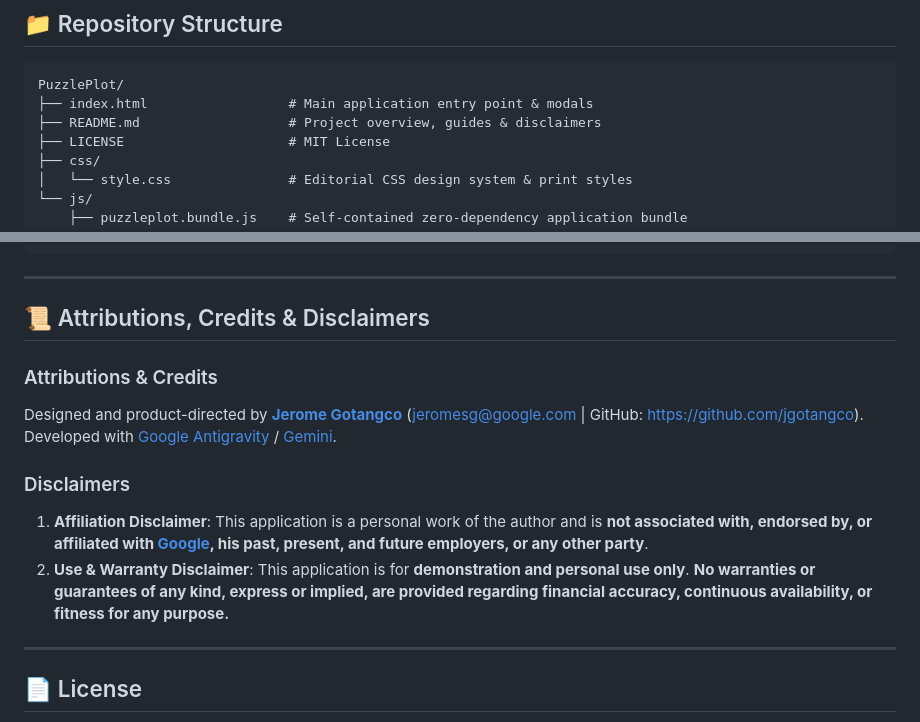
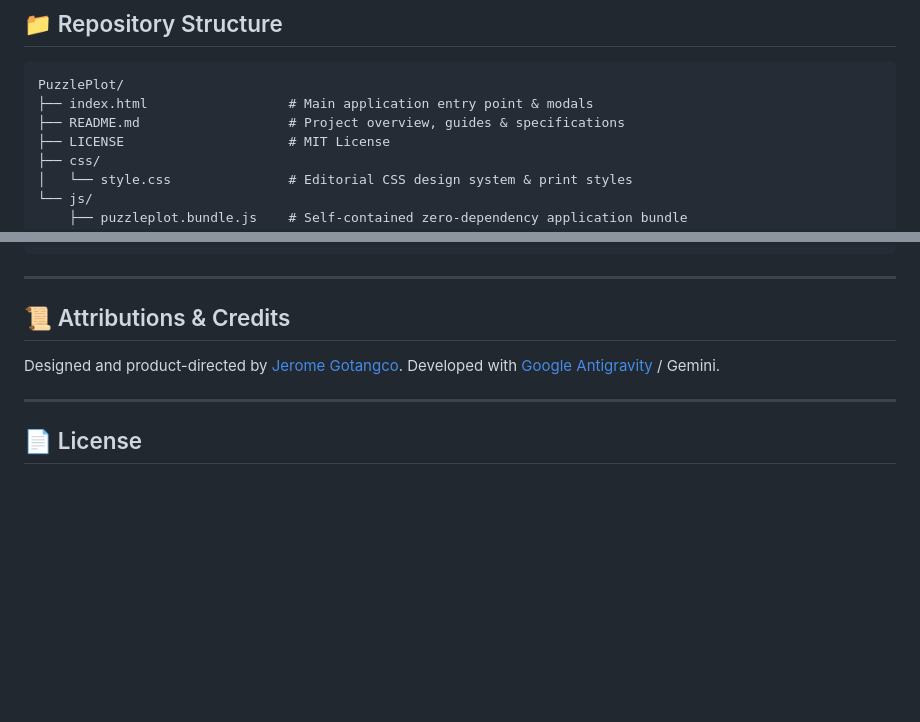
Before and after one commit to jgotangco/PuzzlePlot, a Markdown page: README.md, 2 parts joined by grey strips. Rendered like a GitHub page; blank space fills up the shorter version.

Commit message:
docs: update README attributions and remove disclaimers

````diff
--- a/README.md
+++ b/README.md
@@ -83,7 +83,7 @@ Then navigate to `http://localhost:8000` in your web browser.
 ```
 PuzzlePlot/
 ├── index.html                  # Main application entry point & modals
-├── README.md                   # Project overview, guides & disclaimers
+├── README.md                   # Project overview, guides & specifications
 ├── LICENSE                     # MIT License
 ├── css/
 │   └── style.css               # Editorial CSS design system & print styles
@@ -105,14 +105,9 @@ PuzzlePlot/
 
 ---
 
-## 📜 Attributions, Credits & Disclaimers
+## 📜 Attributions & Credits
 
-### Attributions & Credits
-Designed and product-directed by **[Jerome Gotangco](https://github.com/jgotangco)** ([jeromesg@google.com](mailto:jeromesg@google.com) | GitHub: [https://github.com/jgotangco](https://github.com/jgotangco)). Developed with [Google Antigravity](https://antigravity.google/) / [Gemini](https://gemini.google.com/).
-
-### Disclaimers
-1. **Affiliation Disclaimer**: This application is a personal work of the author and is **not associated with, endorsed by, or affiliated with [Google](https://about.google/), his past, present, and future employers, or any other party**.
-2. **Use & Warranty Disclaimer**: This application is for **demonstration and personal use only**. **No warranties or guarantees of any kind, express or implied, are provided regarding financial accuracy, continuous availability, or fitness for any purpose.**
+Designed and product-directed by [Jerome Gotangco](https://github.com/jgotangco). Developed with [Google Antigravity](https://antigravity.google/) / Gemini.
 
 ---
 
````
